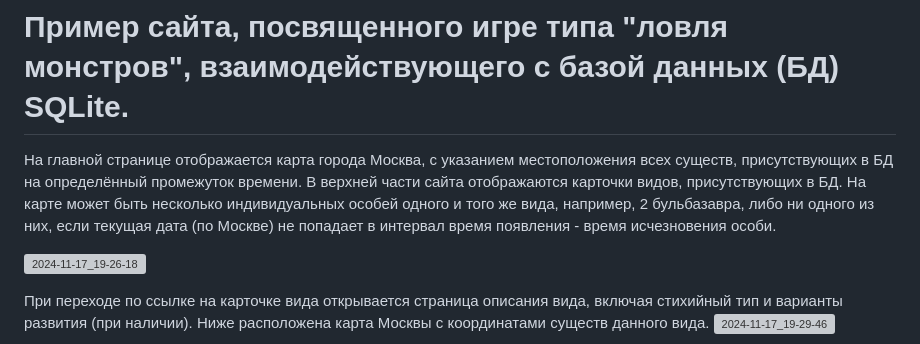
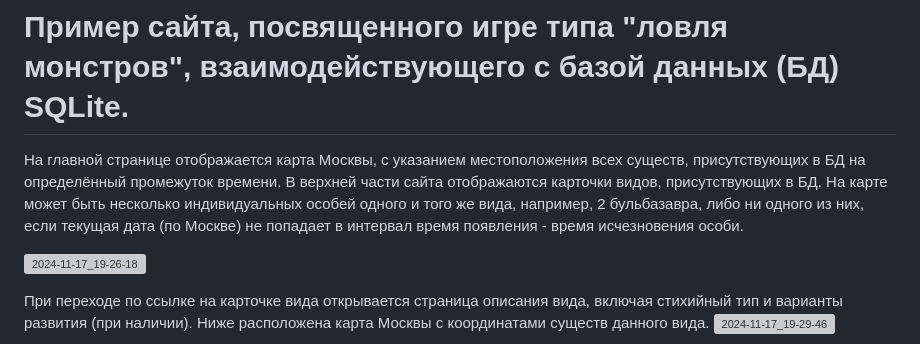
Before and after one commit to Harpins/Pokemon-Map, a Markdown page: README.md, the part around the change. Drawn GitHub-style; grey boxes are pictures that could not be loaded.

```diff
--- a/README.md
+++ b/README.md
@@ -1,6 +1,6 @@
 # Пример сайта, посвященного игре типа "ловля монстров", взаимодействующего с базой данных (БД) SQLite.
 
-На главной странице отображается карта города Москва, с указанием местоположения всех существ, присутствующих в БД на определённый промежуток времени. В верхней части сайта отображаются карточки видов, присутствующих в БД. На карте может быть несколько индивидуальных особей одного и того же вида, например, 2 бульбазавра, либо ни одного из них, если текущая дата (по Москве) не попадает в интервал время появления - время исчезновения особи.
+На главной странице отображается карта Москвы, с указанием местоположения всех существ, присутствующих в БД на определённый промежуток времени. В верхней части сайта отображаются карточки видов, присутствующих в БД. На карте может быть несколько индивидуальных особей одного и того же вида, например, 2 бульбазавра, либо ни одного из них, если текущая дата (по Москве) не попадает в интервал время появления - время исчезновения особи.
 
 ![2024-11-17_19-26-18](https://github.com/user-attachments/assets/91f4a4c1-c59f-479b-9133-d789920a6e6b)
 
```
